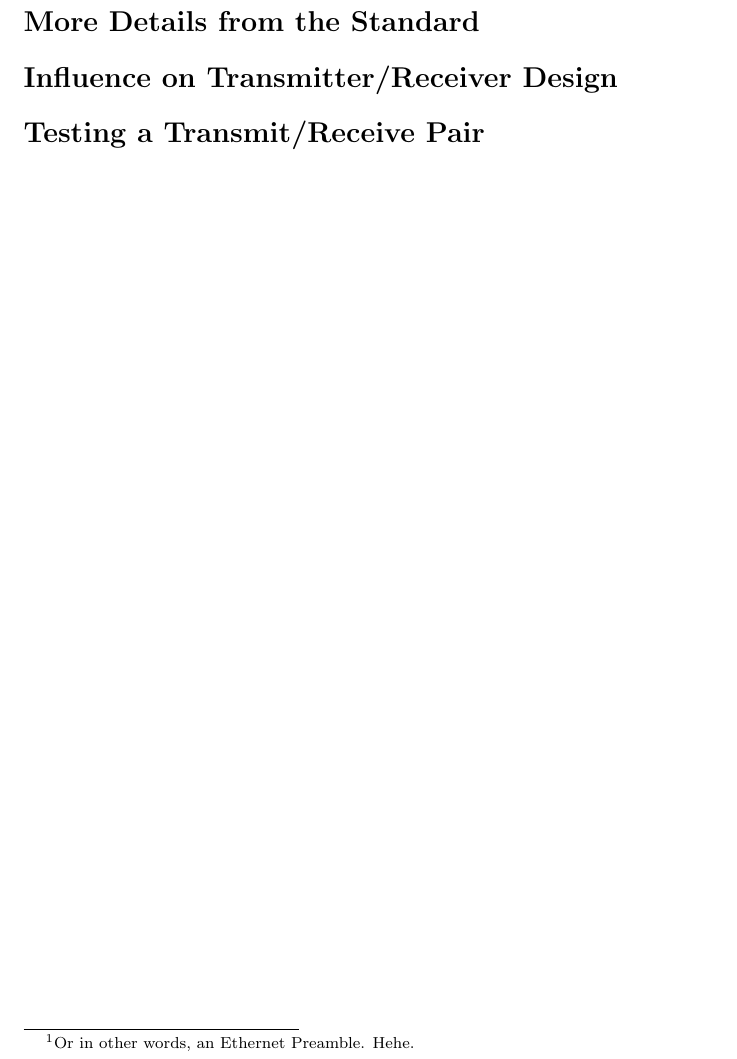
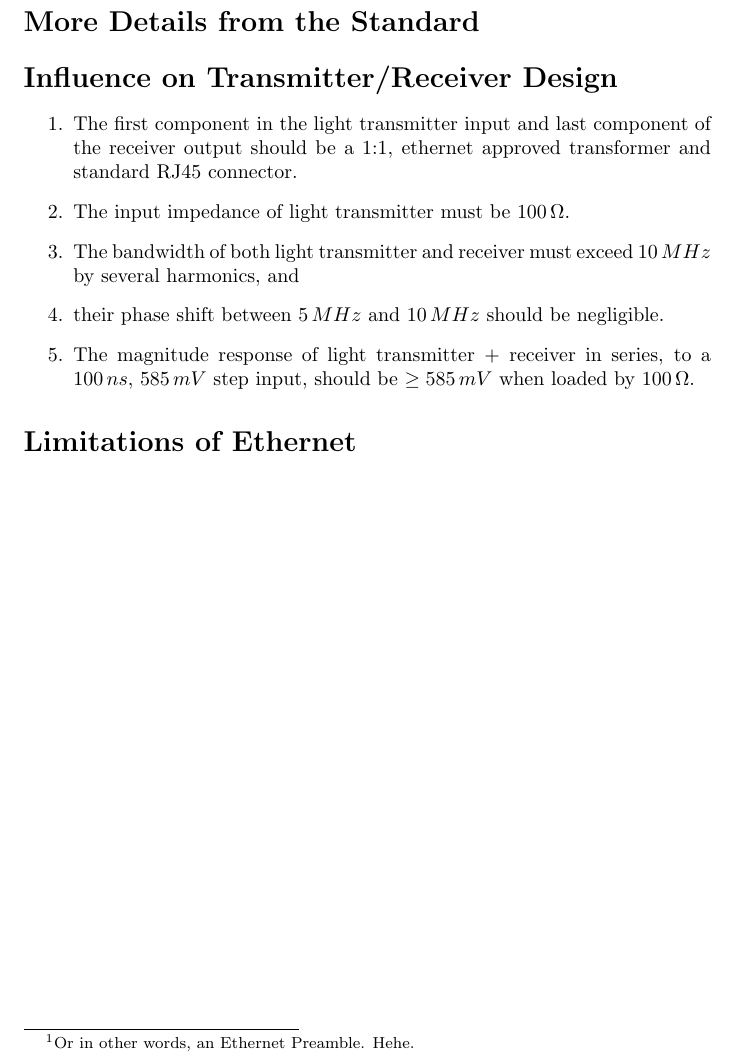
Before and after one commit to benlorenzetti/Ethernet_Notes, a LaTeX document (Standard_for_UC_the_Fish.tex): part of page 2 of 2, cut so that both start at the same text. Compiled offline with pdfLaTeX.

Commit message:
influence of standard on UC the Fish design

```diff
--- a/Standard_for_UC_the_Fish.tex
+++ b/Standard_for_UC_the_Fish.tex
@@ -55,6 +55,20 @@
 
 \section*{Influence on Transmitter/Receiver Design}
 
-\section*{Testing a Transmit/Receive Pair}
+\begin{enumerate}
+\item The first component in the light transmitter input
+and last component of the receiver output should be a 1:1, ethernet approved
+transformer and standard RJ45 connector.
+\item The input impedance of light transmitter must be $100\,\Omega$.
+\item The bandwidth of both light transmitter and receiver must exceed $10\,MHz$
+by several harmonics, and
+\item their phase shift between $5\,MHz$ and $10\,MHz$ should be negligible.
+\item The magnitude response of light transmitter + receiver in series,
+to a $100\,ns$, $585\,mV$ step input, should be $\geq585\,mV$ when loaded by $100\,\Omega$.
+\end{enumerate}
+
+\section*{Limitations of Ethernet}
+
+
 
 \end{document}
```
Also changed, not shown: Standard_for_UC_the_Fish.pdf.
